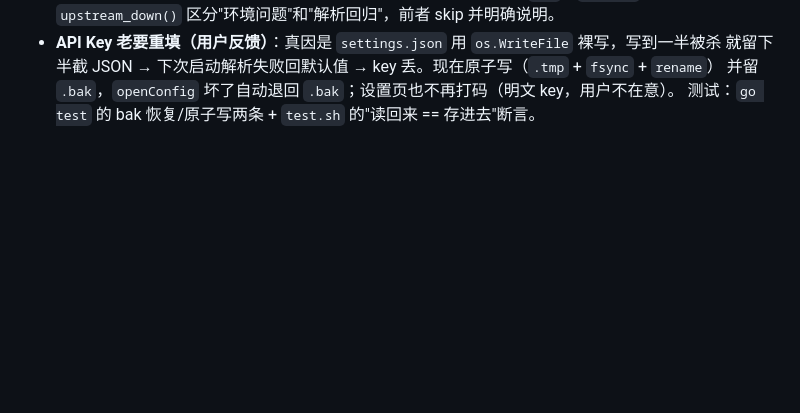
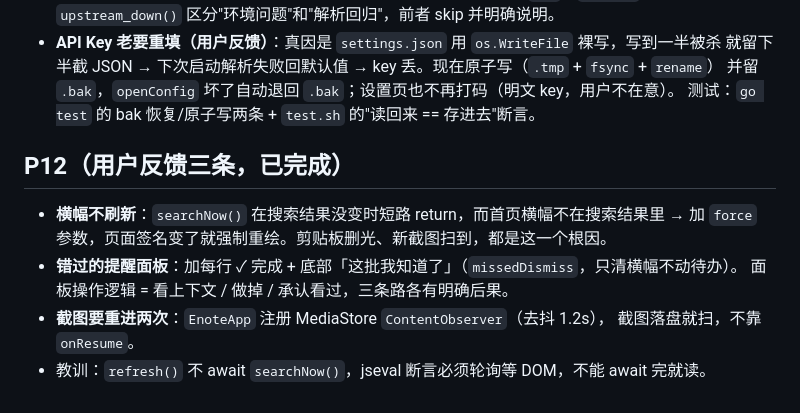
Before and after one commit to atfa/eNote, a Markdown page: plan.md, the part around the change. GitHub-like rendering; blank space fills up the shorter version.

```diff
--- a/plan.md
+++ b/plan.md
@@ -531,3 +531,12 @@ Java 侧新增：`ClipWatchService`（无障碍服务，后台读剪贴板 + 常
   就留下半截 JSON → 下次启动解析失败回默认值 → key 丢。现在原子写（`.tmp` + `fsync` + `rename`）
   并留 `.bak`，`openConfig` 坏了自动退回 `.bak`；设置页也不再打码（明文 key，用户不在意）。
   测试：`go test` 的 bak 恢复/原子写两条 + `test.sh` 的"读回来 == 存进去"断言。
+
+## P12（用户反馈三条，已完成）
+* **横幅不刷新**：`searchNow()` 在搜索结果没变时短路 return，而首页横幅不在搜索结果里 →
+  加 `force` 参数，页面签名变了就强制重绘。剪贴板删光、新截图扫到，都是这一个根因。
+* **错过的提醒面板**：加每行 ✓ 完成 + 底部「这批我知道了」（`missedDismiss`，只清横幅不动待办）。
+  面板操作逻辑 = 看上下文 / 做掉 / 承认看过，三条路各有明确后果。
+* **截图要重进两次**：`EnoteApp` 注册 MediaStore `ContentObserver`（去抖 1.2s），
+  截图落盘就扫，不靠 `onResume`。
+* 教训：`refresh()` 不 await `searchNow()`，jseval 断言必须轮询等 DOM，不能 await 完就读。
```
Also changed, not shown: CHANGELOG.md (+29 -0 lines), README.md (+13 -0 lines), docs/shots/p12-missed-ops.png (added), 6 other files.
